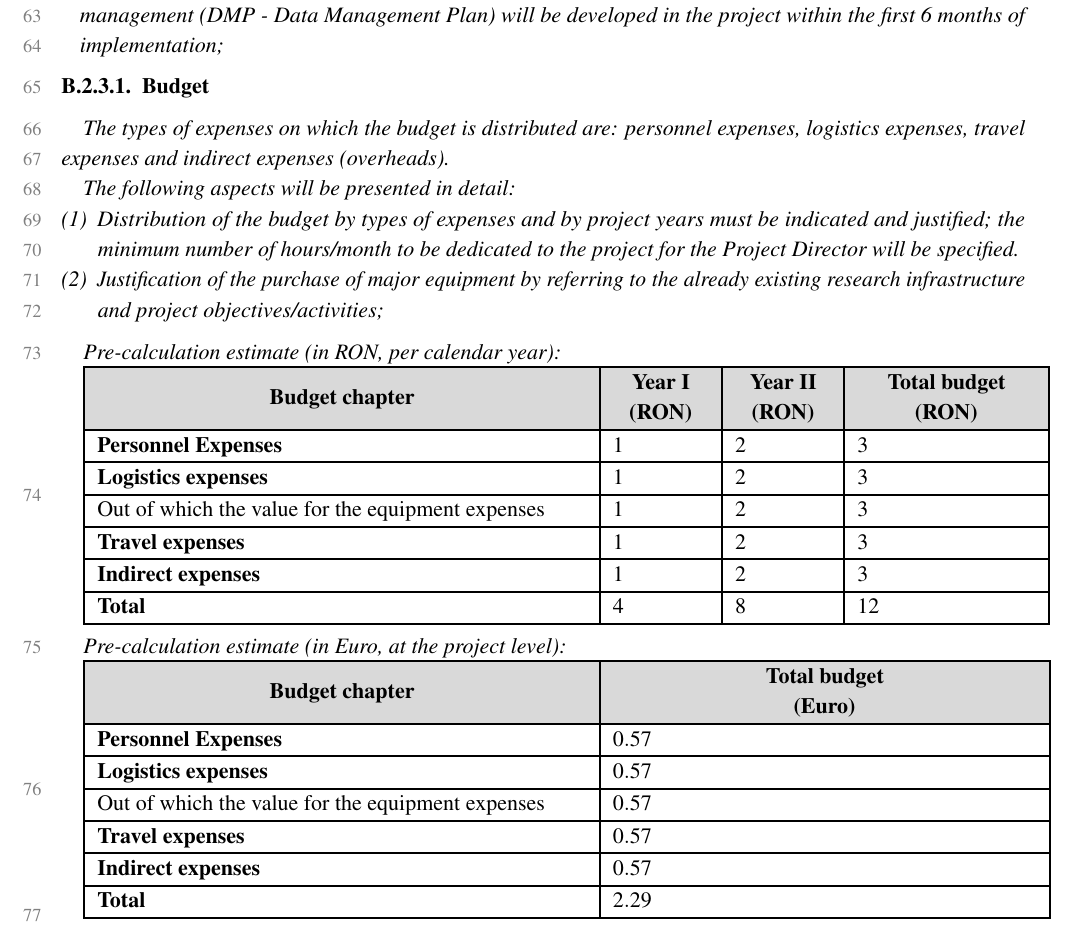
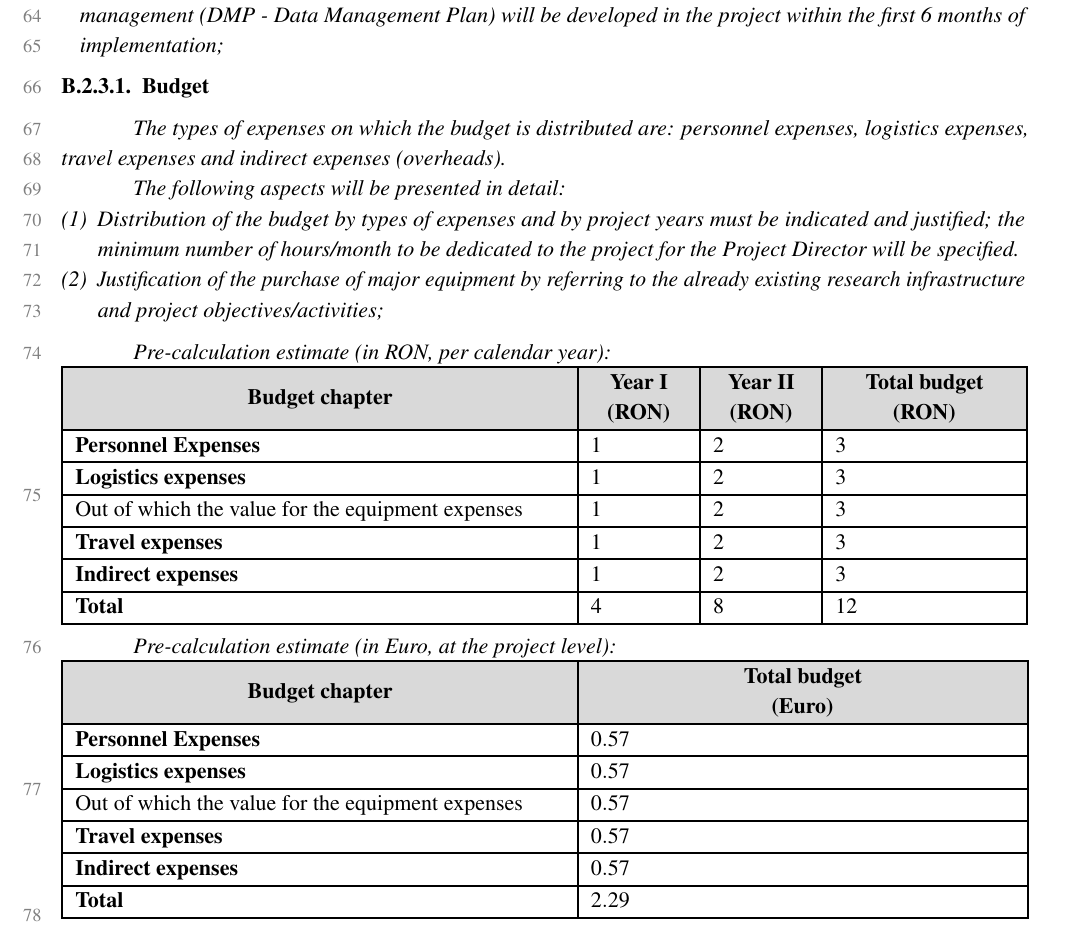
Before and after one commit to alexfikl/pncdi-pd, a LaTeX document (pncdi-pd-annex-3-b-template.tex, which reads pncdi-pd.cls): part of page 3 of 4, cut so that both start at the same text. Compiled offline with pdfLaTeX.

Commit message:
feat: match parindent in google docs

```diff
--- a/pncdi-pd-annex-3-b-template.tex
+++ b/pncdi-pd-annex-3-b-template.tex
@@ -234,7 +234,7 @@ Pre-calculation estimate (in RON, per calendar year):
 \edef\TotalTravel{\fpeval{\FirstYearTravel+\SecondYearTravel}}
 \edef\TotalIndirect{\fpeval{\FirstYearIndirect+\SecondYearIndirect}}
 
-\begin{tabular}{
+\noindent \begin{tabular}{
     |m{0.508\textwidth}
     |m{0.1\textwidth}
     |m{0.1\textwidth}
@@ -297,7 +297,7 @@ Out of which the value for the equipment expenses &
 Pre-calculation estimate (in Euro, at the project level):
 \end{pncdiexplanation}
 
-\begin{tabular}{
+\noindent \begin{tabular}{
     |m{0.508\textwidth}
     |m{0.44\textwidth}|} \hline
 \rowcolor{PNCDITableGray}
--- a/pncdi-pd.cls
+++ b/pncdi-pd.cls
@@ -200,6 +200,8 @@
     partopsep=0pt
 }
 
+\setlength{\parindent}{1.27cm}
+
 \ifpdftex
     \usepackage[T1]{fontenc}
     \usepackage{mathptmx}
```
